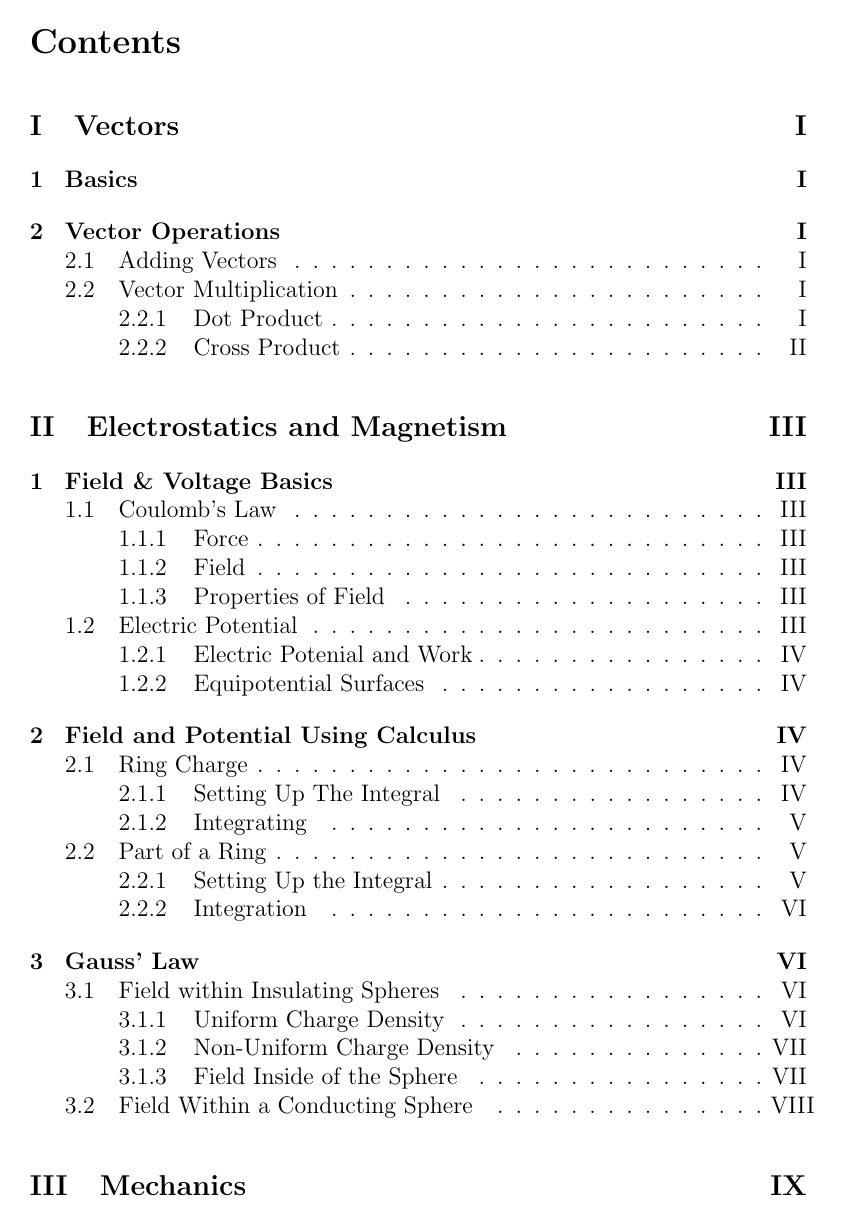
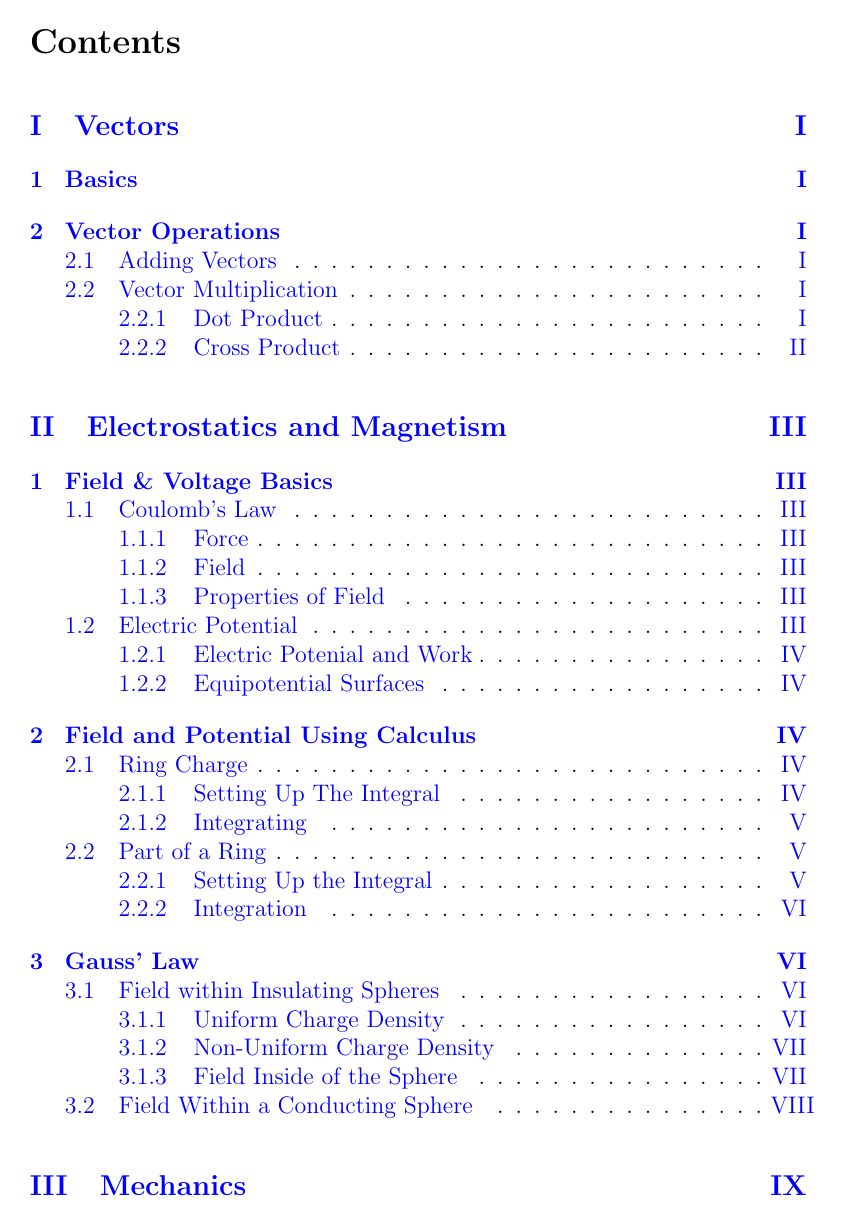
Before and after one commit to squablyScientist/physicsreview, a LaTeX document (phys.tex): page 2 of 12. Compiled offline with pdfLaTeX.

Commit message:
added clickable links to TOC

```diff
--- a/phys.tex
+++ b/phys.tex
@@ -2,6 +2,11 @@
 %{{{Preamble
 \usepackage{mathtools}
 \usepackage{pgfplots}
+\usepackage{color}
+\usepackage{hyperref}
+\hypersetup{colorlinks = true,
+				linkcolor=blue,
+				linktoc = all}
 \title{AP Physics C Review}
 \author{Collin Tod}
 %}}}
```
Also changed, not shown: phys.pdf, 4 other files.
